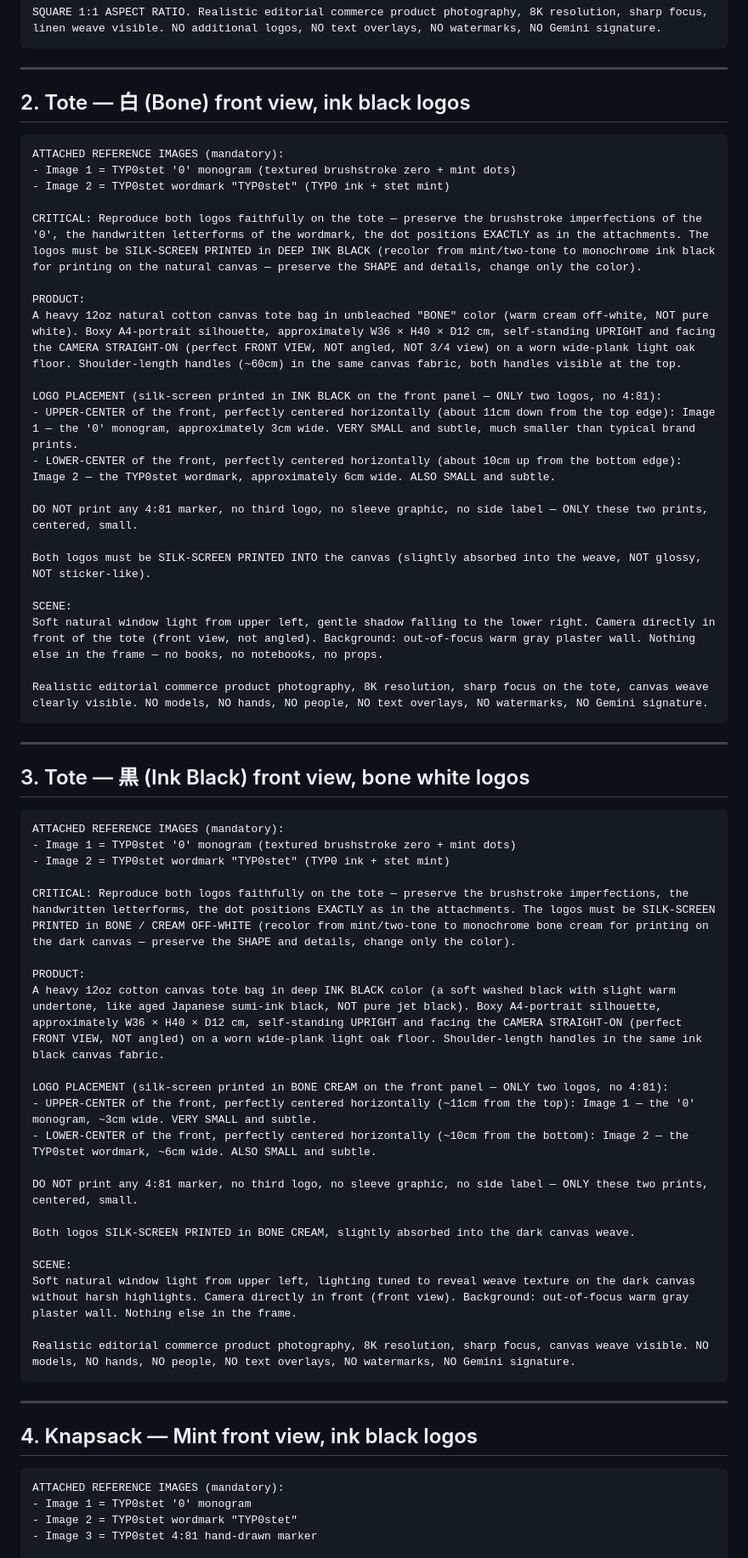
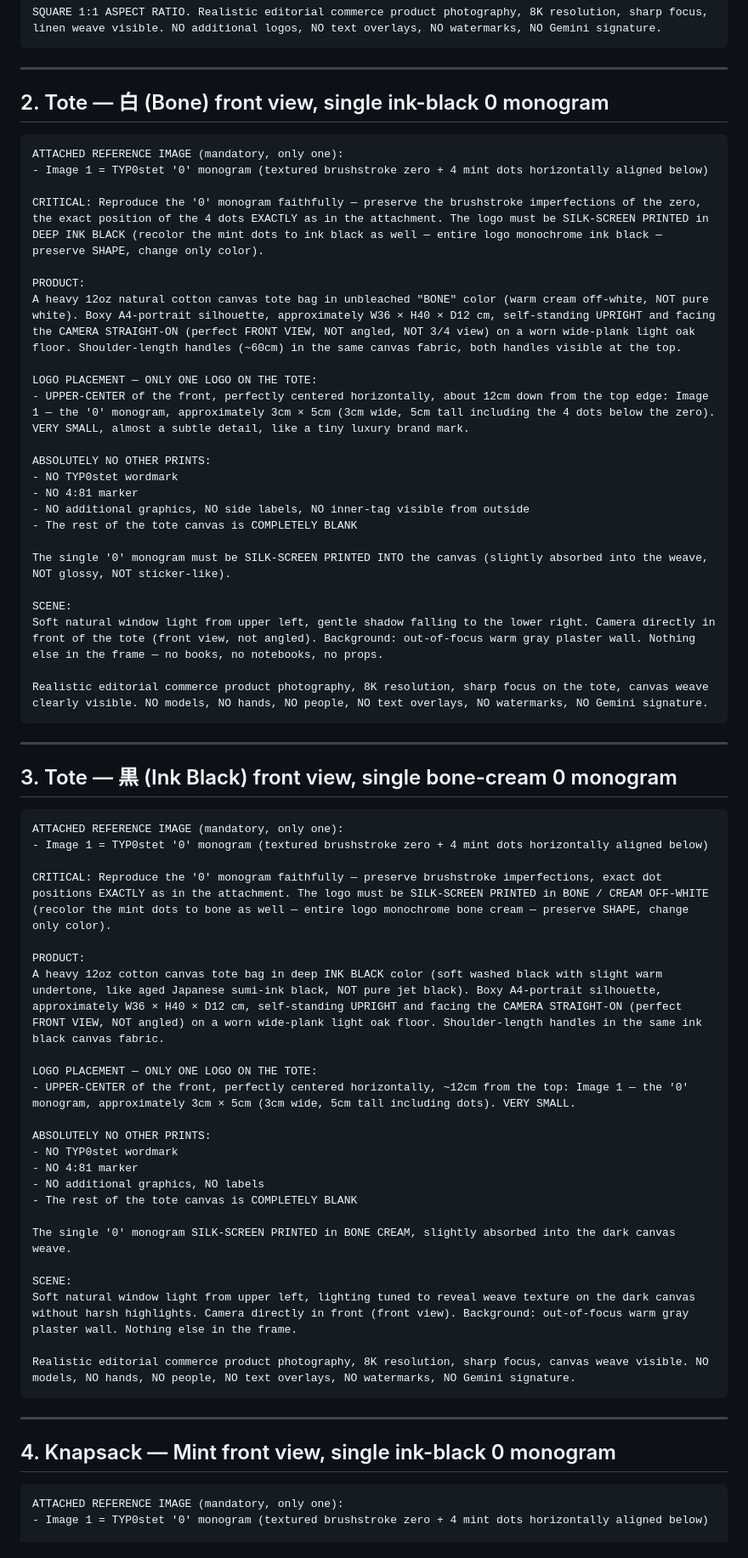
Before and after one commit to Takuto-typos/typostet-lp, a Markdown page: _gemini-material-prompts.md, the part around one of its changes. Shown at 85% size. GitHub-like rendering.

````diff
--- a/_gemini-material-prompts.md
+++ b/_gemini-material-prompts.md
@@ -41,25 +41,27 @@ SQUARE 1:1 ASPECT RATIO. Realistic editorial commerce product photography, 8K re
 
 ---
 
-## 2. Tote — 白 (Bone) front view, ink black logos
+## 2. Tote — 白 (Bone) front view, single ink-black 0 monogram
 
 ```
-ATTACHED REFERENCE IMAGES (mandatory):
-- Image 1 = TYP0stet '0' monogram (textured brushstroke zero + mint dots)
-- Image 2 = TYP0stet wordmark "TYP0stet" (TYP0 ink + stet mint)
+ATTACHED REFERENCE IMAGE (mandatory, only one):
+- Image 1 = TYP0stet '0' monogram (textured brushstroke zero + 4 mint dots horizontally aligned below)
 
-CRITICAL: Reproduce both logos faithfully on the tote — preserve the brushstroke imperfections of the '0', the handwritten letterforms of the wordmark, the dot positions EXACTLY as in the attachments. The logos must be SILK-SCREEN PRINTED in DEEP INK BLACK (recolor from mint/two-tone to monochrome ink black for printing on the natural canvas — preserve the SHAPE and details, change only the color).
+CRITICAL: Reproduce the '0' monogram faithfully — preserve the brushstroke imperfections of the zero, the exact position of the 4 dots EXACTLY as in the attachment. The logo must be SILK-SCREEN PRINTED in DEEP INK BLACK (recolor the mint dots to ink black as well — entire logo monochrome ink black — preserve SHAPE, change only color).
 
 PRODUCT:
 A heavy 12oz natural cotton canvas tote bag in unbleached "BONE" color (warm cream off-white, NOT pure white). Boxy A4-portrait silhouette, approximately W36 × H40 × D12 cm, self-standing UPRIGHT and facing the CAMERA STRAIGHT-ON (perfect FRONT VIEW, NOT angled, NOT 3/4 view) on a worn wide-plank light oak floor. Shoulder-length handles (~60cm) in the same canvas fabric, both handles visible at the top.
 
-LOGO PLACEMENT (silk-screen printed in INK BLACK on the front panel — ONLY two logos, no 4:81):
-- UPPER-CENTER of the front, perfectly centered horizontally (about 11cm down from the top edge): Image 1 — the '0' monogram, approximately 3cm wide. VERY SMALL and subtle, much smaller than typical brand prints.
-- LOWER-CENTER of the front, perfectly centered horizontally (about 10cm up from the bottom edge): Image 2 — the TYP0stet wordmark, approximately 6cm wide. ALSO SMALL and subtle.
+LOGO PLACEMENT — ONLY ONE LOGO ON THE TOTE:
+- UPPER-CENTER of the front, perfectly centered horizontally, about 12cm down from the top edge: Image 1 — the '0' monogram, approximately 3cm × 5cm (3cm wide, 5cm tall including the 4 dots below the zero). VERY SMALL, almost a subtle detail, like a tiny luxury brand mark.
 
-DO NOT print any 4:81 marker, no third logo, no sleeve graphic, no side label — ONLY these two prints, centered, small.
+ABSOLUTELY NO OTHER PRINTS:
+- NO TYP0stet wordmark
+- NO 4:81 marker
+- NO additional graphics, NO side labels, NO inner-tag visible from outside
+- The rest of the tote canvas is COMPLETELY BLANK
 
-Both logos must be SILK-SCREEN PRINTED INTO the canvas (slightly absorbed into the weave, NOT glossy, NOT sticker-like).
+The single '0' monogram must be SILK-SCREEN PRINTED INTO the canvas (slightly absorbed into the weave, NOT glossy, NOT sticker-like).
 
 SCENE:
 Soft natural window light from upper left, gentle shadow falling to the lower right. Camera directly in front of the tote (front view, not angled). Background: out-of-focus warm gray plaster wall. Nothing else in the frame — no books, no notebooks, no props.
@@ -69,25 +71,27 @@ Realistic editorial commerce product photography, 8K resolution, sharp focus on
 
 ---
 
-## 3. Tote — 黒 (Ink Black) front view, bone white logos
+## 3. Tote — 黒 (Ink Black) front view, single bone-cream 0 monogram
 
 ```
-ATTACHED REFERENCE IMAGES (mandatory):
-- Image 1 = TYP0stet '0' monogram (textured brushstroke zero + mint dots)
-- Image 2 = TYP0stet wordmark "TYP0stet" (TYP0 ink + stet mint)
+ATTACHED REFERENCE IMAGE (mandatory, only one):
+- Image 1 = TYP0stet '0' monogram (textured brushstroke zero + 4 mint dots horizontally aligned below)
 
-CRITICAL: Reproduce both logos faithfully on the tote — preserve the brushstroke imperfections, the handwritten letterforms, the dot positions EXACTLY as in the attachments. The logos must be SILK-SCREEN PRINTED in BONE / CREAM OFF-WHITE (recolor from mint/two-tone to monochrome bone cream for printing on the dark canvas — preserve the SHAPE and details, change only the color).
+CRITICAL: Reproduce the '0' monogram faithfully — preserve brushstroke imperfections, exact dot positions EXACTLY as in the attachment. The logo must be SILK-SCREEN PRINTED in BONE / CREAM OFF-WHITE (recolor the mint dots to bone as well — entire logo monochrome bone cream — preserve SHAPE, change only color).
 
 PRODUCT:
-A heavy 12oz cotton canvas tote bag in deep INK BLACK color (a soft washed black with slight warm undertone, like aged Japanese sumi-ink black, NOT pure jet black). Boxy A4-portrait silhouette, approximately W36 × H40 × D12 cm, self-standing UPRIGHT and facing the CAMERA STRAIGHT-ON (perfect FRONT VIEW, NOT angled) on a worn wide-plank light oak floor. Shoulder-length handles in the same ink black canvas fabric.
+A heavy 12oz cotton canvas tote bag in deep INK BLACK color (soft washed black with slight warm undertone, like aged Japanese sumi-ink black, NOT pure jet black). Boxy A4-portrait silhouette, approximately W36 × H40 × D12 cm, self-standing UPRIGHT and facing the CAMERA STRAIGHT-ON (perfect FRONT VIEW, NOT angled) on a worn wide-plank light oak floor. Shoulder-length handles in the same ink black canvas fabric.
 
-LOGO PLACEMENT (silk-screen printed in BONE CREAM on the front panel — ONLY two logos, no 4:81):
-- UPPER-CENTER of the front, perfectly centered horizontally (~11cm from the top): Image 1 — the '0' monogram, ~3cm wide. VERY SMALL and subtle.
-- LOWER-CENTER of the front, perfectly centered horizontally (~10cm from the bottom): Image 2 — the TYP0stet wordmark, ~6cm wide. ALSO SMALL and subtle.
+LOGO PLACEMENT — ONLY ONE LOGO ON THE TOTE:
+- UPPER-CENTER of the front, perfectly centered horizontally, ~12cm from the top: Image 1 — the '0' monogram, approximately 3cm × 5cm (3cm wide, 5cm tall including dots). VERY SMALL.
 
-DO NOT print any 4:81 marker, no third logo, no sleeve graphic, no side label — ONLY these two prints, centered, small.
+ABSOLUTELY NO OTHER PRINTS:
+- NO TYP0stet wordmark
+- NO 4:81 marker
+- NO additional graphics, NO labels
+- The rest of the tote canvas is COMPLETELY BLANK
 
-Both logos SILK-SCREEN PRINTED in BONE CREAM, slightly absorbed into the dark canvas weave.
+The single '0' monogram SILK-SCREEN PRINTED in BONE CREAM, slightly absorbed into the dark canvas weave.
 
 SCENE:
 Soft natural window light from upper left, lighting tuned to reveal weave texture on the dark canvas without harsh highlights. Camera directly in front (front view). Background: out-of-focus warm gray plaster wall. Nothing else in the frame.
@@ -97,11 +101,9 @@ Realistic editorial commerce product photography, 8K resolution, sharp focus, ca
 
 ---
 
-## 4. Knapsack — Mint front view, ink black logos
+## 4. Knapsack — Mint front view, single ink-black 0 monogram
 
 ```
-ATTACHED REFERENCE IMAGES (mandatory):
-- Image 1 = TYP0stet '0' monogram
-- Image 2 = TYP0stet wordmark "TYP0stet"
-- Image 3 = TYP0stet 4:81 hand-drawn marker
+ATTACHED REFERENCE IMAGE (mandatory, only one):
+- Image 1 = TYP0stet '0' monogram (textured brushstroke zero + 4 mint dots horizontally aligned below)
 
````
Also changed, not shown: other parts of _gemini-material-prompts.md (+23 -17 lines).
